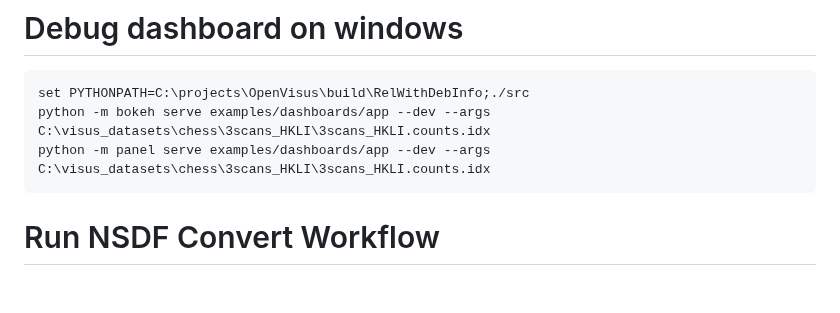
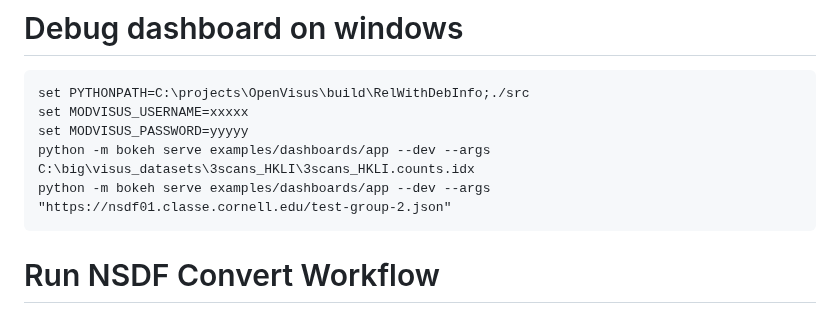
Before and after one commit to sci-visus/openvisuspy, a Markdown page: examples/chess/ReadMe.md, the part around the change. Drawn GitHub-style; blank space fills up the shorter version.

Commit message:
new version

````diff
--- a/examples/chess/ReadMe.md
+++ b/examples/chess/ReadMe.md
@@ -61,8 +61,10 @@ See OpenVisus `Docker/group-security`` for details about how to add users
 
 ```
 set PYTHONPATH=C:\projects\OpenVisus\build\RelWithDebInfo;./src
-python -m bokeh serve examples/dashboards/app --dev --args C:\visus_datasets\chess\3scans_HKLI\3scans_HKLI.counts.idx
-python -m panel serve examples/dashboards/app --dev --args C:\visus_datasets\chess\3scans_HKLI\3scans_HKLI.counts.idx
+set MODVISUS_USERNAME=xxxxx
+set MODVISUS_PASSWORD=yyyyy
+python -m bokeh serve examples/dashboards/app --dev --args C:\big\visus_datasets\3scans_HKLI\3scans_HKLI.counts.idx
+python -m bokeh serve examples/dashboards/app --dev --args "https://nsdf01.classe.cornell.edu/test-group-2.json"
 ```
 
 # Run NSDF Convert Workflow
````
